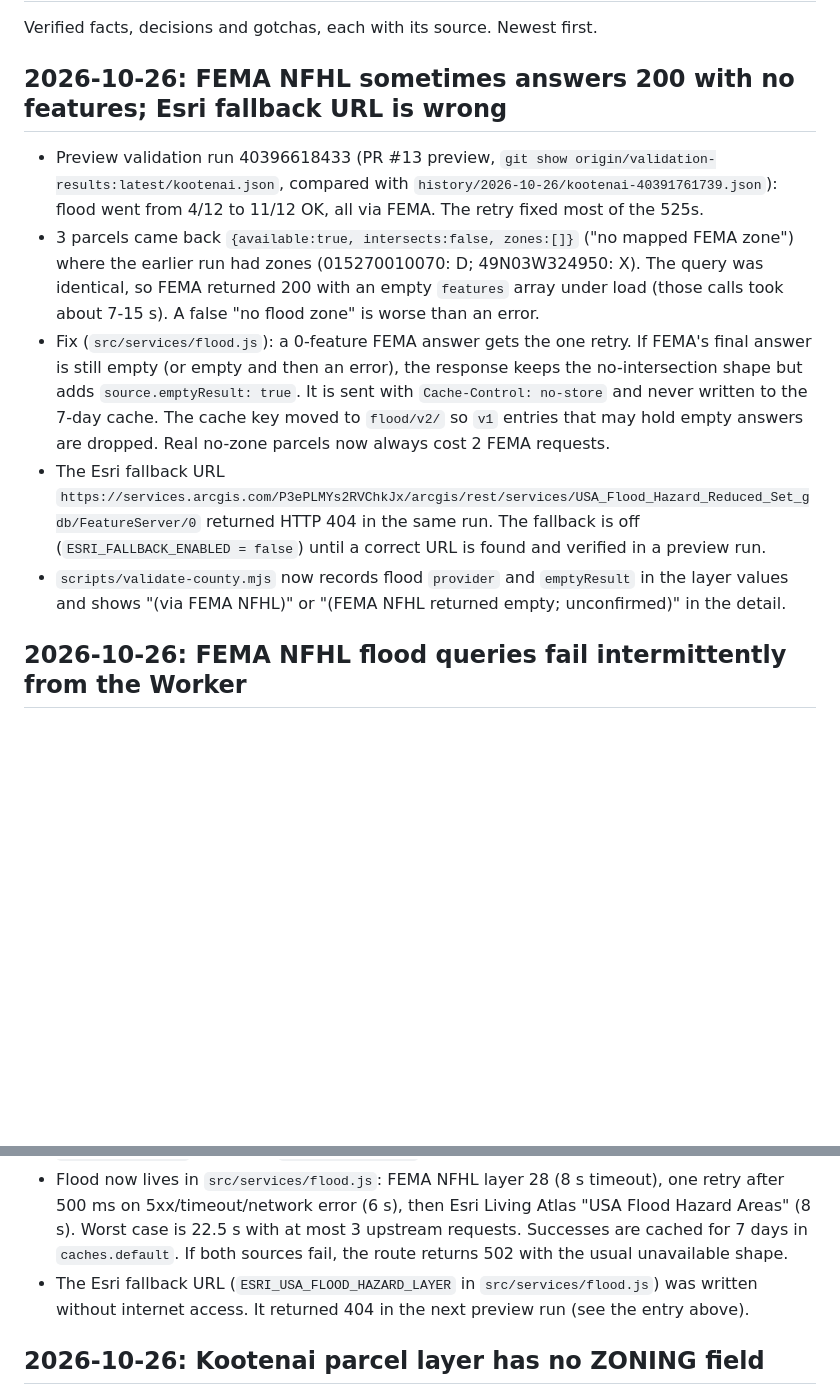
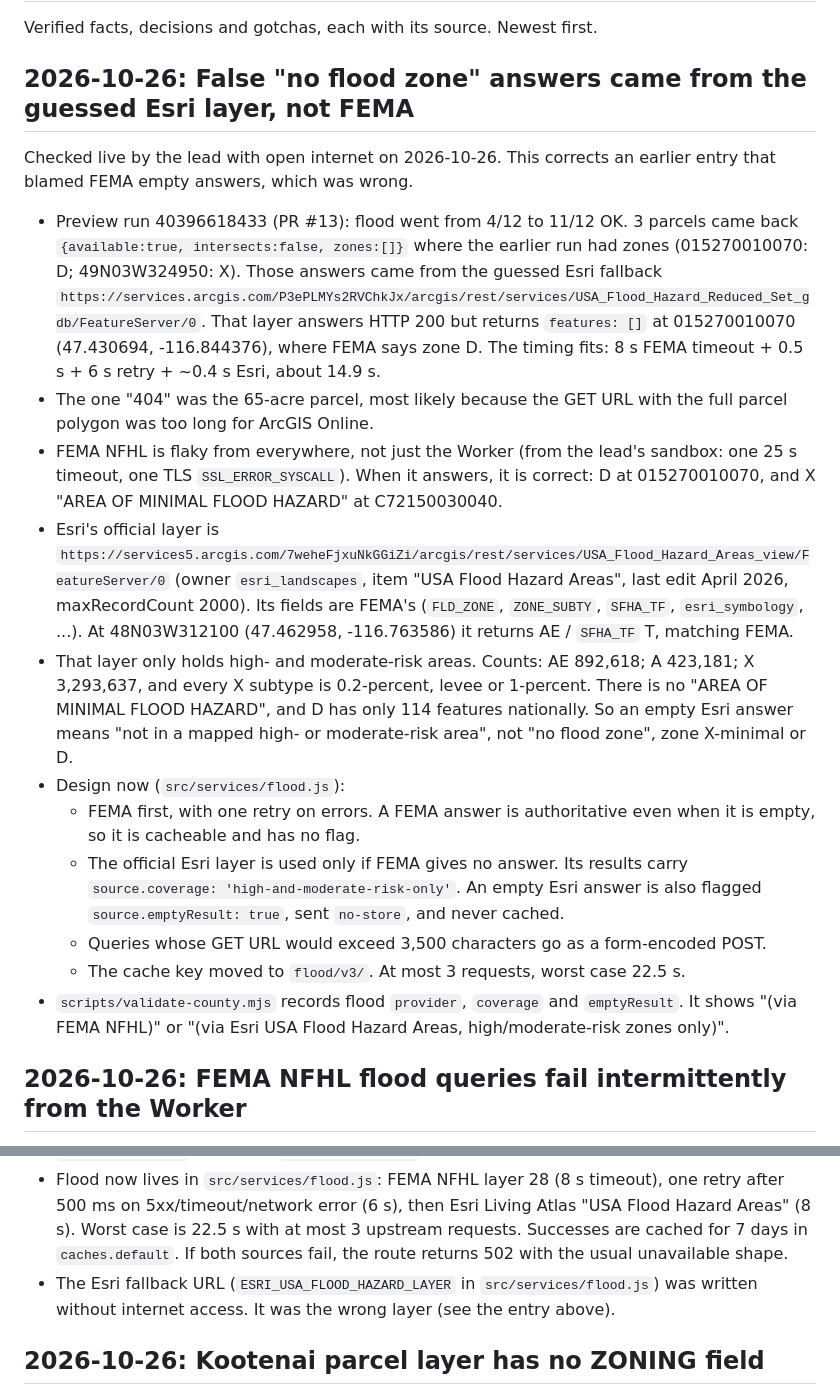
Before and after one commit to cole793/AcresX, a Markdown page: handoff/findings.md, 2 parts joined by grey strips. Drawn GitHub-style; blank space fills up the shorter version.

Commit message:
Correct flood findings: guessed Esri layer caused false empty answers
Co-Authored-By: Claude Opus 5.5 <noreply@anthropic.com>
Claude-Session: https://claude.ai/code/session_01QLaRSH6CMjGneNgDWuqjWY

```diff
--- a/handoff/findings.md
+++ b/handoff/findings.md
@@ -2,26 +2,43 @@
 
 Verified facts, decisions and gotchas, each with its source. Newest first.
 
-## 2026-10-26: FEMA NFHL sometimes answers 200 with no features; Esri fallback URL is wrong
+## 2026-10-26: False "no flood zone" answers came from the guessed Esri layer, not FEMA
 
-- Preview validation run 40396618433 (PR #13 preview, `git show
-  origin/validation-results:latest/kootenai.json`, compared with
-  `history/2026-10-26/kootenai-40391761739.json`): flood went from 4/12 to 11/12 OK, all via FEMA.
-  The retry fixed most of the 525s.
-- 3 parcels came back `{available:true, intersects:false, zones:[]}` ("no mapped FEMA zone") where
-  the earlier run had zones (015270010070: D; 49N03W324950: X). The query was identical, so FEMA
-  returned 200 with an empty `features` array under load (those calls took about 7-15 s). A
-  false "no flood zone" is worse than an error.
-- Fix (`src/services/flood.js`): a 0-feature FEMA answer gets the one retry. If FEMA's final
-  answer is still empty (or empty and then an error), the response keeps the no-intersection
-  shape but adds `source.emptyResult: true`. It is sent with `Cache-Control: no-store` and never
-  written to the 7-day cache. The cache key moved to `flood/v2/` so `v1` entries that may hold
-  empty answers are dropped. Real no-zone parcels now always cost 2 FEMA requests.
-- The Esri fallback URL `https://services.arcgis.com/P3ePLMYs2RVChkJx/arcgis/rest/services/USA_Flood_Hazard_Reduced_Set_gdb/FeatureServer/0`
-  returned HTTP 404 in the same run. The fallback is off (`ESRI_FALLBACK_ENABLED = false`) until
-  a correct URL is found and verified in a preview run.
-- `scripts/validate-county.mjs` now records flood `provider` and `emptyResult` in the layer values
-  and shows "(via FEMA NFHL)" or "(FEMA NFHL returned empty; unconfirmed)" in the detail.
+Checked live by the lead with open internet on 2026-10-26. This corrects an earlier entry that
+blamed FEMA empty answers, which was wrong.
+
+- Preview run 40396618433 (PR #13): flood went from 4/12 to 11/12 OK. 3 parcels came back
+  `{available:true, intersects:false, zones:[]}` where the earlier run had zones
+  (015270010070: D; 49N03W324950: X). Those answers came from the guessed Esri fallback
+  `https://services.arcgis.com/P3ePLMYs2RVChkJx/arcgis/rest/services/USA_Flood_Hazard_Reduced_Set_gdb/FeatureServer/0`.
+  That layer answers HTTP 200 but returns `features: []` at 015270010070 (47.430694, -116.844376),
+  where FEMA says zone D. The timing fits: 8 s FEMA timeout + 0.5 s + 6 s retry + ~0.4 s Esri,
+  about 14.9 s.
+- The one "404" was the 65-acre parcel, most likely because the GET URL with the full parcel
+  polygon was too long for ArcGIS Online.
+- FEMA NFHL is flaky from everywhere, not just the Worker (from the lead's sandbox: one 25 s
+  timeout, one TLS `SSL_ERROR_SYSCALL`). When it answers, it is correct: D at 015270010070, and
+  X "AREA OF MINIMAL FLOOD HAZARD" at C72150030040.
+- Esri's official layer is
+  `https://services5.arcgis.com/7weheFjxuNkGGiZi/arcgis/rest/services/USA_Flood_Hazard_Areas_view/FeatureServer/0`
+  (owner `esri_landscapes`, item "USA Flood Hazard Areas", last edit April 2026,
+  maxRecordCount 2000). Its fields are FEMA's (`FLD_ZONE`, `ZONE_SUBTY`, `SFHA_TF`,
+  `esri_symbology`, ...). At 48N03W312100 (47.462958, -116.763586) it returns AE / `SFHA_TF` T,
+  matching FEMA.
+- That layer only holds high- and moderate-risk areas. Counts: AE 892,618; A 423,181; X 3,293,637,
+  and every X subtype is 0.2-percent, levee or 1-percent. There is no "AREA OF MINIMAL FLOOD
+  HAZARD", and D has only 114 features nationally. So an empty Esri answer means "not in a mapped
+  high- or moderate-risk area", not "no flood zone", zone X-minimal or D.
+- Design now (`src/services/flood.js`):
+  - FEMA first, with one retry on errors. A FEMA answer is authoritative even when it is empty,
+    so it is cacheable and has no flag.
+  - The official Esri layer is used only if FEMA gives no answer. Its results carry
+    `source.coverage: 'high-and-moderate-risk-only'`. An empty Esri answer is also flagged
+    `source.emptyResult: true`, sent `no-store`, and never cached.
+  - Queries whose GET URL would exceed 3,500 characters go as a form-encoded POST.
+  - The cache key moved to `flood/v3/`. At most 3 requests, worst case 22.5 s.
+- `scripts/validate-county.mjs` records flood `provider`, `coverage` and `emptyResult`. It shows
+  "(via FEMA NFHL)" or "(via Esri USA Flood Hazard Areas, high/moderate-risk zones only)".
 
 ## 2026-10-26: FEMA NFHL flood queries fail intermittently from the Worker
 
@@ -34,7 +51,7 @@ Verified facts, decisions and gotchas, each with its source. Newest first.
   (8 s). Worst case is 22.5 s with at most 3 upstream requests. Successes are cached for 7 days in
   `caches.default`. If both sources fail, the route returns 502 with the usual unavailable shape.
 - The Esri fallback URL (`ESRI_USA_FLOOD_HAZARD_LAYER` in `src/services/flood.js`) was written
-  without internet access. It returned 404 in the next preview run (see the entry above).
+  without internet access. It was the wrong layer (see the entry above).
 
 ## 2026-10-26: Kootenai parcel layer has no ZONING field
 
```
Also changed, not shown: ARCHITECTURE.md (+1 -1 lines).
